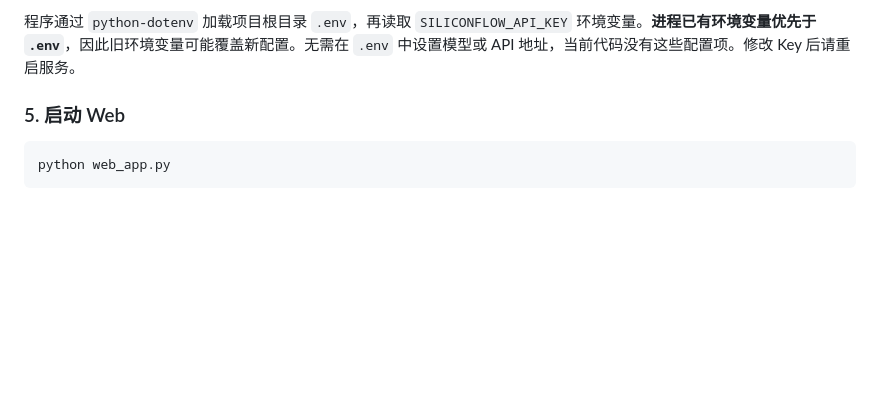
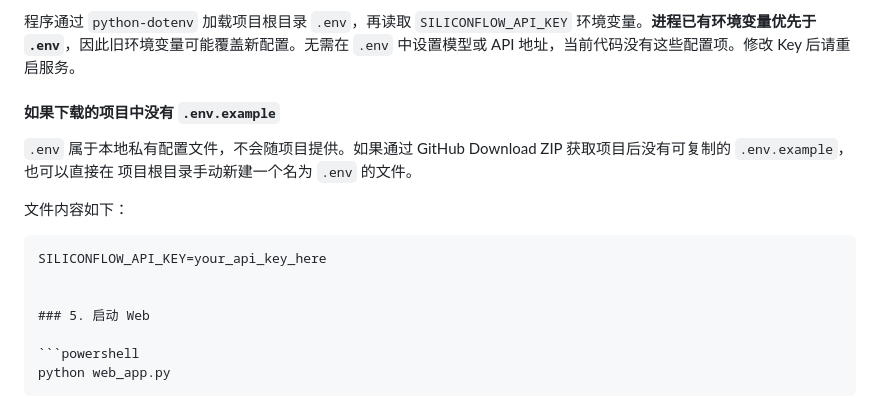
Before and after one commit to jsafj/steam-agent, a Markdown page: steam agent/README.md, the part around the change. Rendered like a GitHub page; blank space fills up the shorter version.

````diff
--- a/steam agent/README.md
+++ b/steam agent/README.md
@@ -83,6 +83,18 @@ SILICONFLOW_API_KEY=your_api_key_here
 - `.gitignore`：已忽略 `.env` 和 `.env.*`，仅保留 `.env.example`。提交前仍应检查变更；忽略规则不会自动取消已被 Git 跟踪的文件。
 
 程序通过 `python-dotenv` 加载项目根目录 `.env`，再读取 `SILICONFLOW_API_KEY` 环境变量。**进程已有环境变量优先于 `.env`**，因此旧环境变量可能覆盖新配置。无需在 `.env` 中设置模型或 API 地址，当前代码没有这些配置项。修改 Key 后请重启服务。
+
+#### 如果下载的项目中没有 `.env.example`
+
+`.env` 属于本地私有配置文件，不会随项目提供。如果通过 GitHub
+Download ZIP 获取项目后没有可复制的 `.env.example`，也可以直接在
+项目根目录手动新建一个名为 `.env` 的文件。
+
+文件内容如下：
+
+```dotenv
+SILICONFLOW_API_KEY=your_api_key_here
+
 
 ### 5. 启动 Web
 
````
